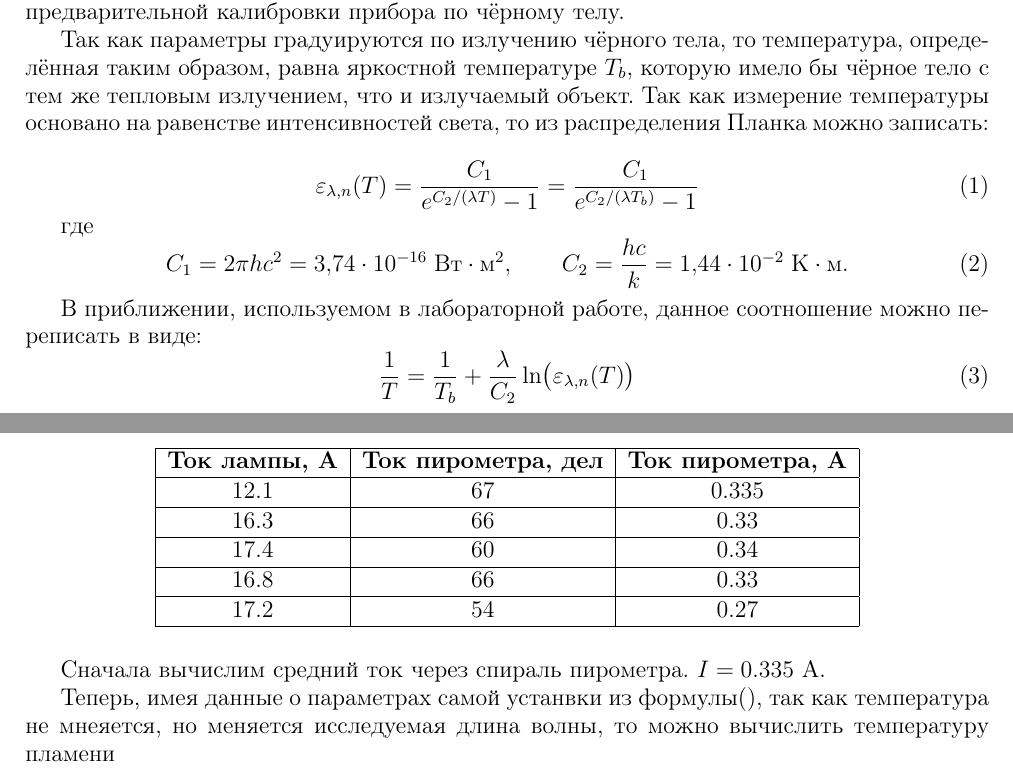
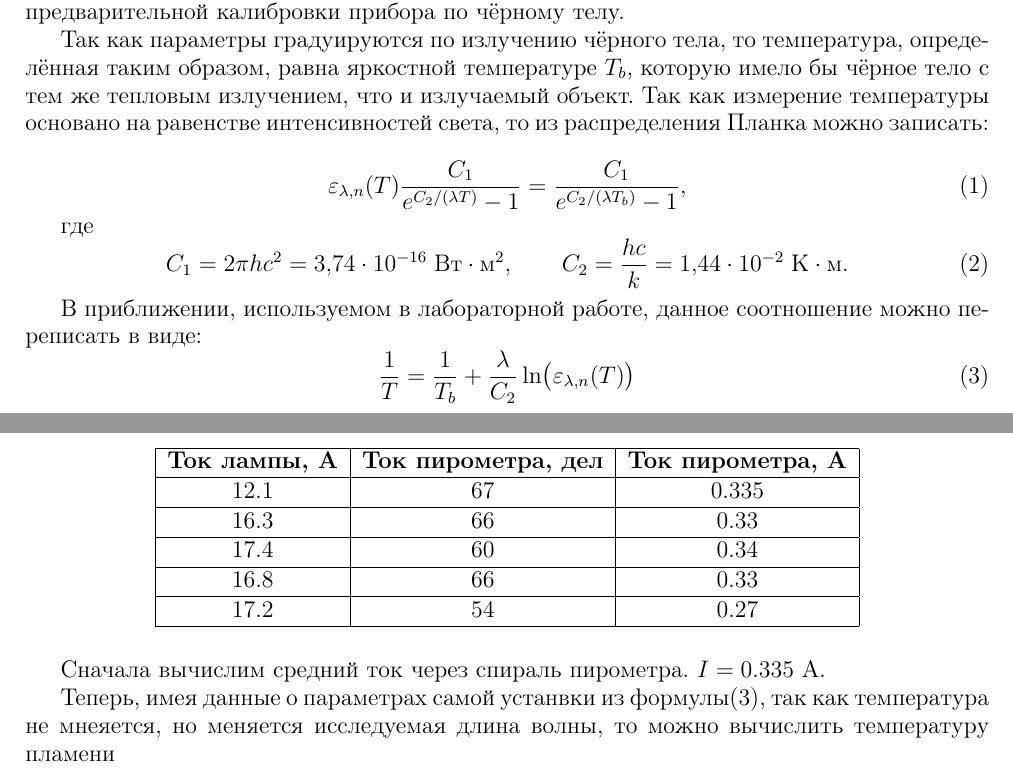
Before and after one commit to AAAK8KM/FBM_LABS, a LaTeX document (1/main.tex): two parts of pages 2 and 3 of 4, joined at a grey line, cut so that both start at the same text. Compiled offline with pdfLaTeX.

Commit message:
pirometr checked

```diff
--- a/1/main.tex
+++ b/1/main.tex
@@ -127,15 +127,21 @@
 В данной работе исследуется температура объектов двумя способами: обращением спектральных линий и пирометром с исчезающей нитью.
 
 \subsection{ Пирометр}
-Работа пирометра основана на сравнении интенсивности света, излучаемого, с одной стороны, объектом, температуру которого измеряют, и, с другой стороны, фотометрической лампой накаливания. В силу того, что спектральные характеристики объекта и нити накаливания пирометра могут отличаться, уравнять визуально наблюдаемые интенсивности излучения объекта и нити во всём спектральном диапазоне чувствительности глаза невозможно. Поэтому применяется фильтр для вырезания достаточно узкого участка спектра излучения. Нить накаливания фотометрической лампы предварительно градуируют путём сравнения с излучением чёрного тела.
+Работа пирометра основана на сравнении интенсивности света, излучаемого, с одной стороны, объектом, температуру которого измеряют, и, с другой стороны, фотометрической лампой накаливания.
+В силу того, что спектральные характеристики объекта и нити накаливания пирометра могут отличаться, уравнять визуально наблюдаемые интенсивности излучения объекта и нити во всём спектральном диапазоне чувствительности глаза невозможно.
+Поэтому применяется фильтр для вырезания достаточно узкого участка спектра излучения.
+Нить накаливания фотометрической лампы предварительно градуируют путём сравнения с излучением чёрного тела.
 
-Принцип устройства пирометра с исчезающей нитью представлен на рис.1. Фильтр пропускает свет с длиной волны в интервале \(\Delta\lambda\). Изображение части светящейся поверхности тела и нити лампы наблюдается одновременно с помощью окуляра. Значение тока, соответствующее равенству интенсивностей излучения нити и изображения (исчезновение нити на фоне изображения), позволяет измерить температуру тела с использованием предварительной калибровки прибора по чёрному телу.
+Принцип устройства пирометра с исчезающей нитью представлен на рис.1. Фильтр пропускает свет с длиной волны в интервале \(\Delta\lambda\).
+Изображение части светящейся поверхности тела и нити лампы наблюдается одновременно с помощью окуляра.
+Значение тока, соответствующее равенству интенсивностей излучения нити и изображения (исчезновение нити на фоне изображения), позволяет измерить температуру тела с использованием предварительной калибровки прибора по чёрному телу.
 
-Так как параметры градуируются по излучению чёрного тела, то температура, определённая таким образом, равна яркостной температуре \(T_b\), которую имело бы чёрное тело с тем же тепловым излучением, что и излучаемый объект. Так как измерение температуры основано на равенстве интенсивностей света, то из распределения Планка можно записать:
+Так как параметры градуируются по излучению чёрного тела, то температура, определённая таким образом, равна яркостной температуре \(T_b\), которую имело бы чёрное тело с тем же тепловым излучением, что и излучаемый объект.
+Так как измерение температуры основано на равенстве интенсивностей света, то из распределения Планка можно записать:
 
 \begin{equation}
-\varepsilon_{\lambda,n}(T) = \frac{C_1}{e^{C_2/(\lambda T)} - 1}
-= \frac{C_1}{e^{C_2/(\lambda T_b)} - 1}
+\varepsilon_{\lambda,n}(T) \frac{C_1}{e^{C_2/(\lambda T)} - 1}
+= \frac{C_1}{e^{C_2/(\lambda T_b)} - 1},
 \end{equation}
 
 где
@@ -202,7 +208,7 @@ $17.2$   & $54$ & $0.27$ \\\hline
 
 Сначала вычислим средний ток через спираль пирометра. $I=0.335$ А.
 
-Теперь, имея данные о параметрах самой устанвки из формулы(), так как температура не мнеяется, но меняется исследуемая длина волны, то можно вычислить температуру пламени
+Теперь, имея данные о параметрах самой устанвки из формулы(3), так как температура не мнеяется, но меняется исследуемая длина волны, то можно вычислить температуру пламени
 
 \begin{equation}
     T=\frac{T_b C_2}{C_2+T_b(\lambda_ж - \lambda_к)\ln{\varepsilon}},
```
Also changed, not shown: 1/main.pdf, 1/main.tex (4 more changed lines).
